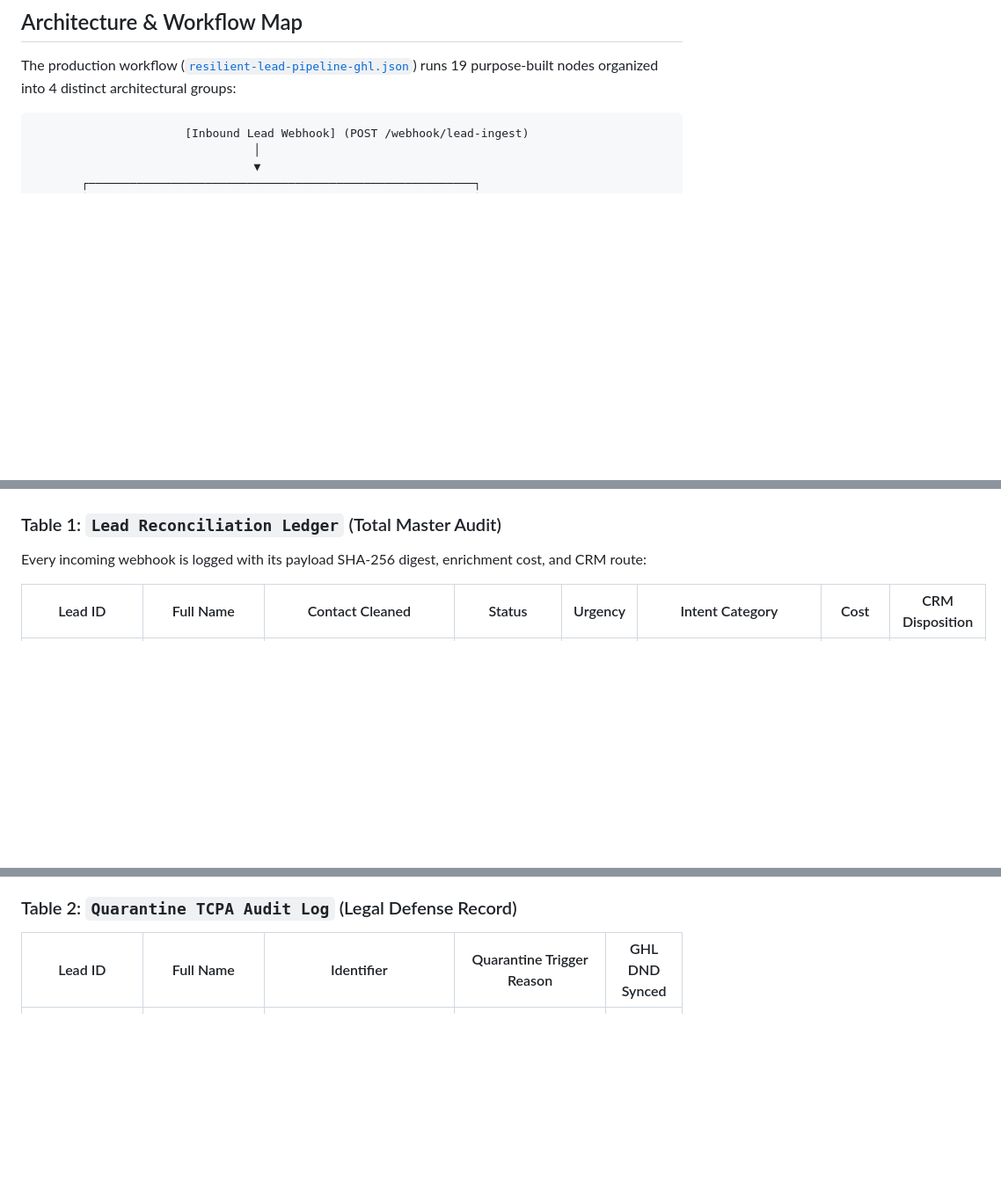
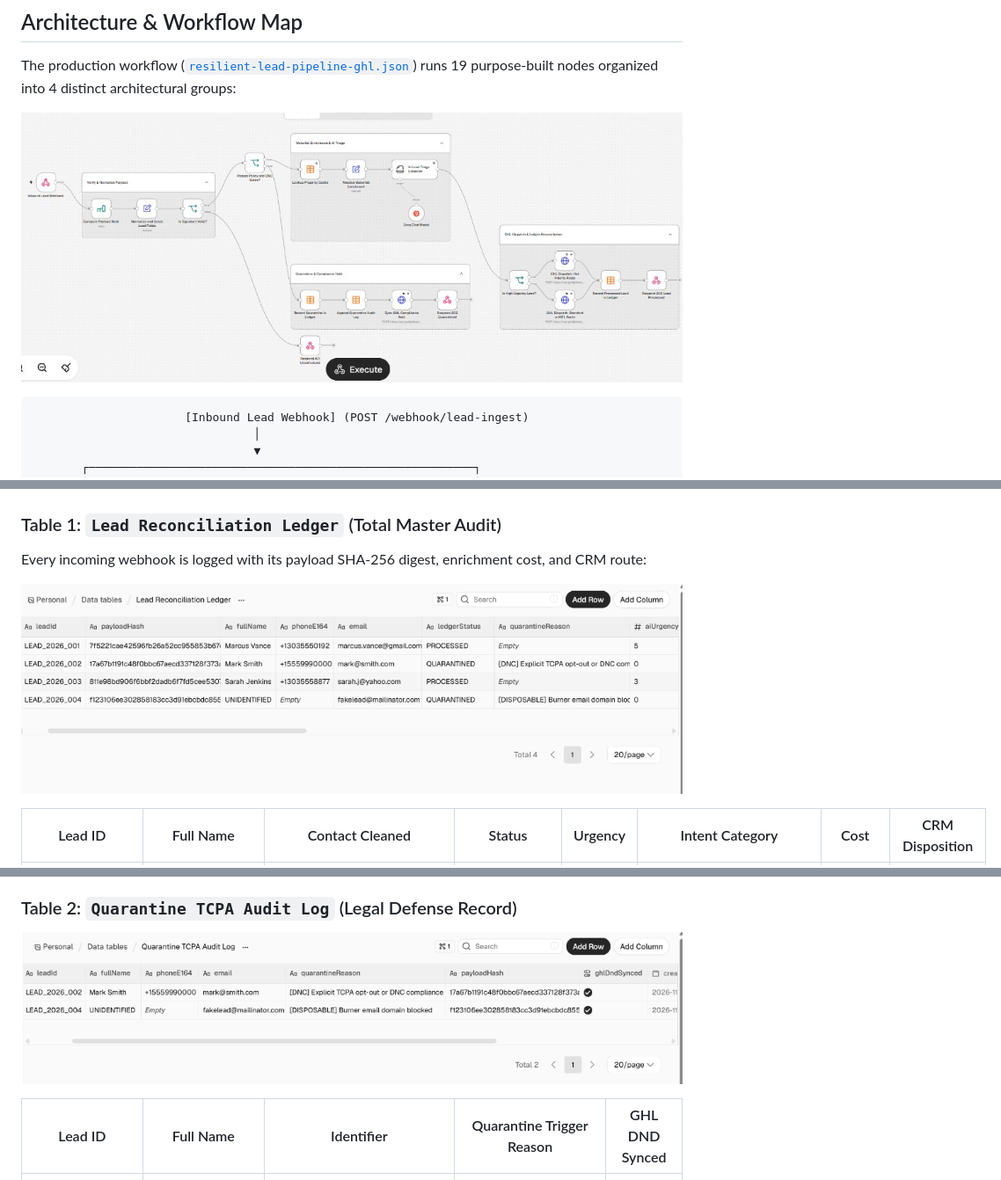
Before and after one commit to bagguattee/n8n-resillient-lead-workflow, a Markdown page: README.md, 3 parts joined by grey strips. Shown at 88% size. GitHub-like rendering; pictures changed too: assets/screenshots/quarantine-audit-log.png (added), assets/screenshots/reconciliation-ledger.png (added), assets/screenshots/workflow-canvas.jpg (added); blank space fills up the shorter version.

Commit message:
docs: embed live n8n workflow canvas and data table screenshots in README

````diff
--- a/README.md
+++ b/README.md
@@ -21,6 +21,8 @@ This pipeline solves all three through explicit architectural separation: **dete
 ## Architecture & Workflow Map
 
 The production workflow ([`resilient-lead-pipeline-ghl.json`](n8n/workflows/resilient-lead-pipeline-ghl.json)) runs 19 purpose-built nodes organized into 4 distinct architectural groups:
+
+![n8n 19-Node Resilient Workflow Canvas](assets/screenshots/workflow-canvas.jpg)
 
 ```
                       [Inbound Lead Webhook] (POST /webhook/lead-ingest)
@@ -94,6 +96,8 @@ The workflow was verified live against 4 real-world test cases on a dedicated n8
 ### Table 1: `Lead Reconciliation Ledger` (Total Master Audit)
 Every incoming webhook is logged with its payload SHA-256 digest, enrichment cost, and CRM route:
 
+![n8n Lead Reconciliation Ledger Live Table](assets/screenshots/reconciliation-ledger.png)
+
 | Lead ID | Full Name | Contact Cleaned | Status | Urgency | Intent Category | Cost | CRM Disposition |
 |---|---|---|---|---|---|---|---|
 | `LEAD_2026_001` | Marcus Vance | `+13035550192` / `marcus.vance@gmail.com` | **`PROCESSED`** | 5 / 5 | `IMMEDIATE_STORM_DAMAGE` | \$0.00 (Cache) | Hot Priority Dispatch |
@@ -106,6 +110,8 @@ $$\text{Total Received (4)} = \text{Processed (2)} + \text{Quarantined (2)} + \t
 Discrepancy: **0 leads**.
 
 ### Table 2: `Quarantine TCPA Audit Log` (Legal Defense Record)
+
+![n8n Quarantine TCPA Audit Log Live Table](assets/screenshots/quarantine-audit-log.png)
 
 | Lead ID | Full Name | Identifier | Quarantine Trigger Reason | GHL DND Synced |
 |---|---|---|---|---|
````
